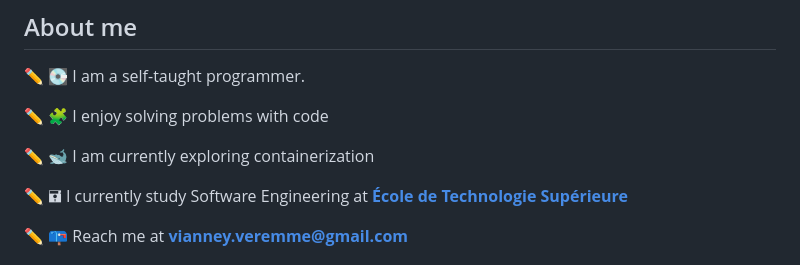
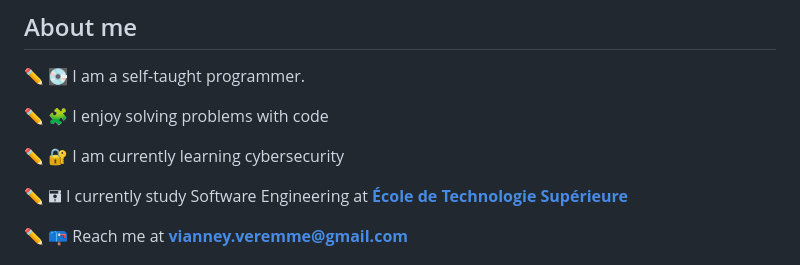
Before and after one commit to Vianpyro/vianpyro, a Markdown page: README.md, the part around the change. Rendered like a GitHub page.

Commit message:
Update README.md (#5)

```diff
--- a/README.md
+++ b/README.md
@@ -6,7 +6,7 @@
 
 ✏ 🧩 I enjoy solving problems with code
 
-✏ 🐋 I am currently exploring containerization
+✏ 🔐 I am currently learning cybersecurity
 
 ✏ 🖬 I currently study Software Engineering at [**École de Technologie Supérieure**](https://www.etsmtl.ca/en/)
 
```
